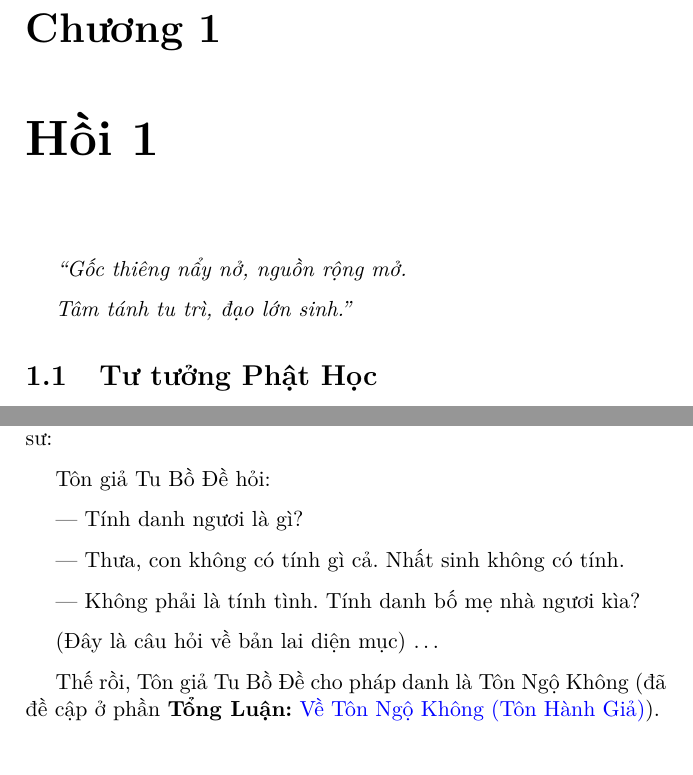
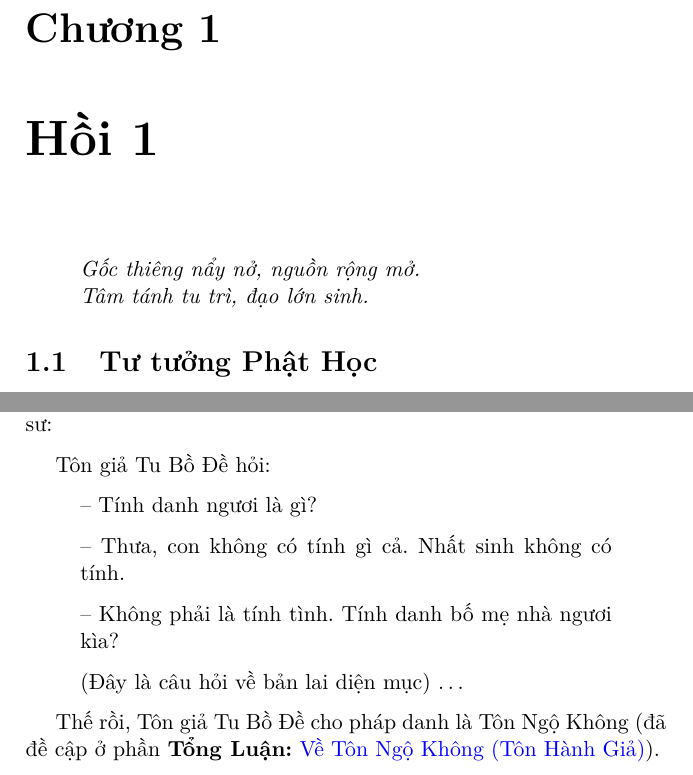
Before and after one commit to samdx/book-ban-ve-tay-du-ky, a LaTeX document (ban-ve-tay-du-ky.tex, which reads 2-chapter01.tex): two parts of pages 43 and 45 of 216, joined at a grey line, cut so that both start at the same text. Compiled offline with pdfLaTeX.

Commit message:
Fix typo. Reformat.

```diff
--- a/2-chapter01.tex
+++ b/2-chapter01.tex
@@ -1,11 +1,12 @@
 \chapter{Hồi 1} % (fold)
 \label{cha:hoi_thu_1}
 
+\begin{verse}
 \begin{itshape}
-``Gốc thiêng nẩy nở, nguồn rộng mở.
-
-Tâm tánh tu trì, đạo lớn sinh.''
+Gốc thiêng nẩy nở, nguồn rộng mở.\\
+Tâm tánh tu trì, đạo lớn sinh.
 \end{itshape}
+\end{verse}
 
 \section{Tư tưởng Phật Học} % (fold)
 \label{sec:hoi_1_tu_tuong_phat_hoc}
@@ -44,13 +45,15 @@ Thấy rõ sự thật Vô Thường là dấu hiệu của đạo tâm phát kh
 
 Tôn giả Tu Bồ Đề hỏi:
 
---- Tính danh ngươi là gì?
+\begin{quote}
+-- Tính danh ngươi là gì?
 
---- Thưa, con không có tính gì cả. Nhất sinh không có tính.
+-- Thưa, con không có tính gì cả. Nhất sinh không có tính.
 
---- Không phải là tính tình. Tính danh bố mẹ nhà ngươi kìa?
+-- Không phải là tính tình. Tính danh bố mẹ nhà ngươi kìa?
 
 (Đây là câu hỏi về bản lai diện mục) \ldots
+\end{quote}
 
 Thế rồi, Tôn giả Tu Bồ Đề cho pháp danh là Tôn Ngộ Không (đã đề cập ở phần {\bf Tổng Luận:} \nameref{sub:ve_ton_ngo_khong}).
 
```
Also changed, not shown: 2-chapter01.tex (2 more changed lines).
